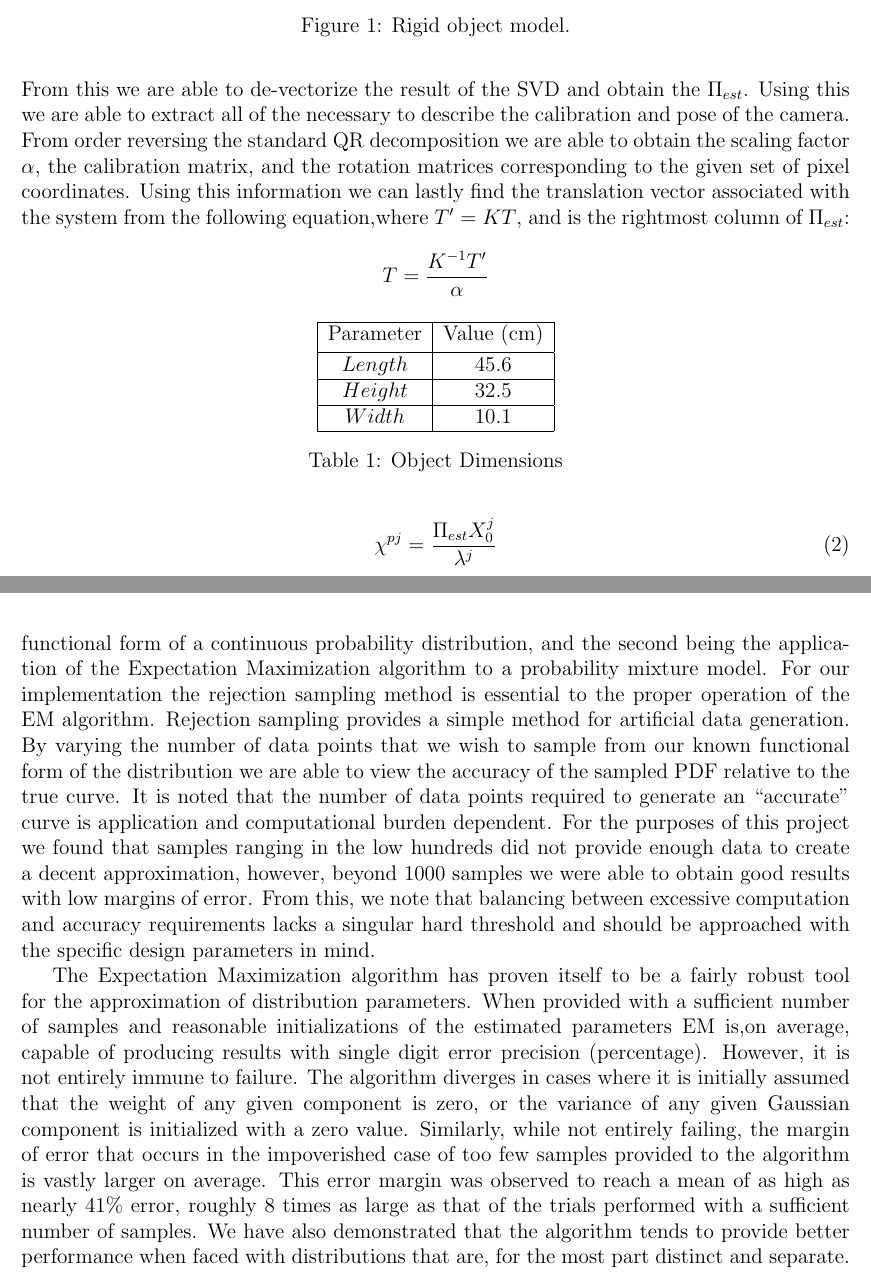
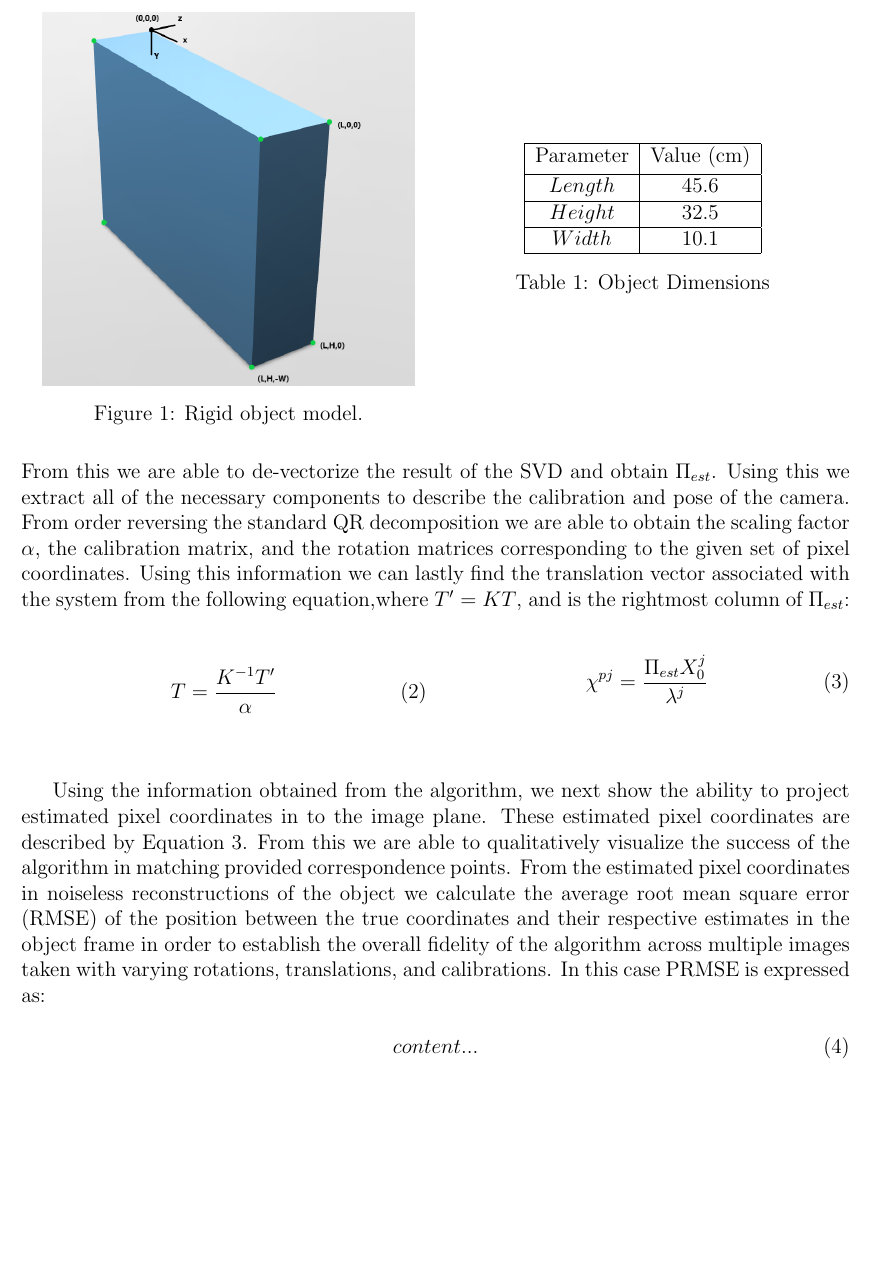
Before and after one commit to drmohler/ComputerVision, a LaTeX document (MonoPose/Report/Mohler_proj01.tex): two parts of pages 2 and 3 of 6 before the commit and part of page 2 of 6 after it, the two joined at a grey line, cut so that both start at the same text, the shorter picture padded with empty space. Compiled offline with pdfLaTeX.

Commit message:
more report

```diff
--- a/MonoPose/Report/Mohler_proj01.tex
+++ b/MonoPose/Report/Mohler_proj01.tex
@@ -3,6 +3,7 @@
 \usepackage{amsmath}
 \usepackage{amssymb}
 \usepackage{float}
+\usepackage{multicol}
 
 
 % if you want other packages, put them here
@@ -29,21 +30,21 @@ Determination of the pose of rigid objects within images is a common problem wit
 \section{Methods and Results}
 The foundation of this project is based on the known dimensions of a given rigid object, a box for example, which is  manually assigned a number of points on the object corresponding to its corners (i.e.\ the coordinates in the object frame represent the dimensions of the object). A model of the initial box and its correspondence points can be seen in Figure \ref{box}, additionally, the measured dimensions of the object are shown in Table \ref{boxdim}. Given this data we are able to proceed with the implementation of the monocular pose algorithm.
 
-\begin{figure}[h]
-	\centering % must do this or your figure won't be centered
-	\includegraphics[width=0.4\textwidth]{BoxModel.png}
-	\caption{Rigid object model.} \label{box}
-\end{figure}
+
 
 Using the object coordinates in their homogeneous form (i.e.\ $X_o^i = [x_o^i \quad y_o^i \quad z_o^i \quad 1]^T$), we begin with calculating an approximation of the projection matrix, $\Pi_{est}$. The projection matrix is such that $\Pi = [KR \quad KT] \in \Re^{3\times4}$, where $K$ is the camera calibration matrix, $R$ is a rotation matrix, and $T$ is the translation vector. Given that we know the location of the correspondence points, $\chi^{pj}$, and their matching locations in the object frame, $X_0^j$, assuming that a sufficient number of points are provided, we are then able to find an approximation to $\Pi$.This approximation can be expressed as a least squares minimization of Equation \ref{NPI}, where $e_3$ is the standard basis vector $[0 0 1]^T$, $\Pi^S$ is the vectorized or ``stacked'' version of $\Pi$,and $\otimes$ represents the Kronecker product. The least squares estimate of the vectorized projection matrix can be found as the minimum input direction of $N$, which is the final right singular vector yielded from the singular value decomposition (SVD) of $N$.
 \begin{equation}\label{NPI}
 N^j\Pi^{pj} = [(X_o^{jT}\otimes I_3)-(X_o^{jT}\otimes \chi^{pj}e_3^T)]\Pi^S = 0
 \end{equation}
-From this we are able to de-vectorize the result of the SVD and obtain the $\Pi_{est}$. Using this we are able to extract all of the necessary to describe the calibration and pose of the camera. From order reversing the standard QR decomposition we are able to obtain the scaling factor $\alpha$, the calibration matrix, and the rotation matrices corresponding to the given set of pixel coordinates. Using this information we can lastly find the translation vector associated with the system from the following equation,where $T' = KT$, and is the rightmost column of $\Pi_{est}$:
-\begin{equation*}\label{NPI}
-	T = \dfrac{K^{-1}T'}{\alpha}
-\end{equation*}
-
+\begin{figure}[h]
+	\centering % must do this or your figure won't be centered
+	\captionsetup{justification=centering}
+	\begin{minipage}{0.5\textwidth}
+		\centering % must do this or your figure won't be centered
+		\includegraphics[width=0.9\textwidth]{BoxModel.png}
+		\caption{Rigid object model.} \label{box}
+	\end{minipage}\hfill
+	\begin{minipage}{0.5\textwidth}
 		\begin{center}
 			\begin{tabular}[5pt]{| c| c|}
 				\hline
@@ -71,7 +59,21 @@ From this we are able to de-vectorize the result of the SVD and obtain the $\Pi_
 	\end{minipage}
 \end{figure}
 
+\noindent From this we are able to de-vectorize the result of the SVD and obtain $\Pi_{est}$. Using this we extract all of the necessary components to describe the calibration and pose of the camera. From order reversing the standard QR decomposition we are able to obtain the scaling factor $\alpha$, the calibration matrix, and the rotation matrices corresponding to the given set of pixel coordinates. Using this information we can lastly find the translation vector associated with the system from the following equation,where $T' = KT$, and is the rightmost column of $\Pi_{est}$:
+
+\begin{multicols}{2}
+	\begin{equation}\label{Teq}
+		T = \dfrac{K^{-1}T'}{\alpha}
+	\end{equation}\break
 	\begin{equation}\label{xp}
 		\chi^{pj} = \dfrac{\Pi_{est} X_0^j}{\lambda^j}
+	\end{equation}\break
+\end{multicols}
+
+Using the information obtained from the algorithm, we next show the ability to project estimated pixel coordinates in to the image plane. These estimated pixel coordinates are described by Equation \ref{xp}.  From this we are able to qualitatively visualize the success of the algorithm in matching provided correspondence points. From the estimated pixel coordinates in noiseless reconstructions of the object we calculate the average root mean square error (RMSE) of the position between the true coordinates and their respective estimates in the object frame in order to establish the overall fidelity of the algorithm across multiple images taken with varying rotations, translations, and calibrations. In this case PRMSE is expressed as:
+
+%DO THE PRMSE EQN!!
+\begin{equation}
+	content...
 \end{equation}
 
@@ -113,10 +127,6 @@ From this we are able to de-vectorize the result of the SVD and obtain the $\Pi_
 
 \section{Conclusions}
 
-In this project we have demonstrated two major methods critical to estimation and uncertainty quantification. The first being a method to sample from any arbitrary closed functional form of a continuous probability distribution, and the second being the application of the Expectation Maximization algorithm to a probability mixture model. For our implementation the rejection sampling method is essential to the proper operation of the EM algorithm. Rejection sampling provides a simple method for artificial data generation. By varying the number of data points that we wish to sample from our known functional form of the distribution we are able to view the accuracy of the sampled PDF relative to the true curve. It is noted that the number of data points required to generate an ``accurate'' curve is application and computational burden dependent. For the purposes of this project we found that samples ranging in the low hundreds did not provide enough data to create a decent approximation, however, beyond 1000 samples we were able to obtain good results with low margins of error. From this, we note that balancing between excessive computation and accuracy requirements lacks a singular hard threshold and should be approached with the specific design parameters in mind.
-
-The Expectation Maximization algorithm has proven itself to be a fairly robust tool for the approximation of distribution parameters. When provided with a sufficient number of samples and reasonable initializations of the estimated parameters EM is,on average, capable of producing results with single digit error precision (percentage).  However, it is not entirely immune to failure. The algorithm diverges in cases where it is initially assumed that the weight of any given component is zero, or the variance of any given Gaussian component is initialized with a zero value. Similarly, while not entirely failing, the margin of error that occurs in the impoverished case of too few samples provided to the algorithm is vastly larger on average. This error margin was observed to reach a mean of as high as nearly $41\%$ error, roughly 8 times as large as that of the trials performed with a sufficient number of samples. We have also demonstrated that the algorithm tends to provide better performance when faced with distributions that are, for the most part distinct and separate. Whereas when tasked with a distribution that is heavily mixed and the components are largely indistinguishable from one another, the performance is much poorer, even with strong initialization parameters.
-
 
 
 \appendix % this command sets sectioning command to the appendix format
```
Also changed, not shown: MonoPose/Report/Mohler_proj01.pdf, MonoPose/Report/Mohler_proj01.tex (25 more changed lines), 7 other files. Lines whose indentation alone changed are shown as unchanged.
